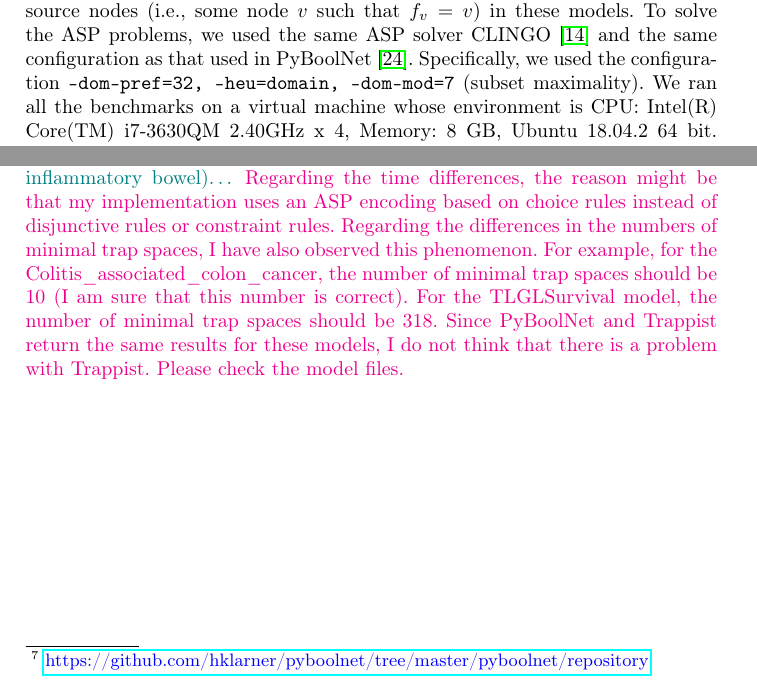
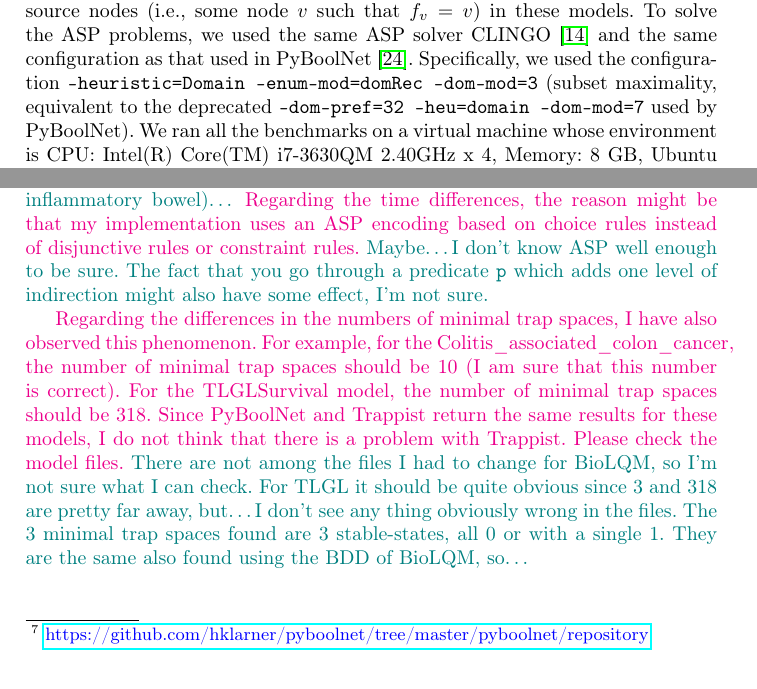
Before and after one commit to soli/trap-spaces-as-siphons, a LaTeX thesis (cmsb22.tex): two parts of pages 11 and 15 of 17, joined at a grey line, cut so that both start at the same text. Compiled offline with pdfLaTeX.

Commit message:
Comments

```diff
--- a/cmsb22.tex
+++ b/cmsb22.tex
@@ -445,12 +439,7 @@ These models are quite big (in size), complex (i.e., having high average in-degr
 We then applied the proposed method and PyBoolNet to computing minimal trap spaces of these real-world models.
 It is notable that unlike existing analysis shown in the literature, we did not fix specific values for source nodes (i.e., some node \(v\) such that \(f_v = v\)) in these models.
 To solve the ASP problems, we used the same ASP solver CLINGO~\cite{DBLP:journals/aicom/GebserKKOSS11} and the same configuration as that used in PyBoolNet~\cite{klarner2015computing}.
-Specifically, we used the configuration \texttt{--dom-pref=32, --heu=domain, --dom-mod=7} (subset maximality). We ran all the benchmarks on a virtual machine whose environment is CPU: Intel(R) Core(TM) i7-3630QM 2.40GHz x 4, Memory: 8 GB, Ubuntu 18.04.2 64 bit. Finally, we set a time limit as one hour for each model.
-
-% \sylvain{the \texttt{dom-pref} thing is deprecated since 2014 but still used in PyBoolNet, I think we might give the more modern version I used in the Python script, but we'll see}
-% \vangiang{I also found that you did not use the \texttt{dom-pref} thing in the Python script. I think we should use the same configuration as that used in PyBoolNet.}
-% \sylvain{as said above, this is deprecated, and has been since August 2014 \url{https://github.com/potassco/clasp/blob/master/CHANGES}, so I'd advise against using it, it might break any-time.}
-% \vangiang{I see. Let's use the more modern version.}
+Specifically, we used the configuration \texttt{-heuristic=Domain -enum-mod=domRec -dom-mod=3} (subset maximality, equivalent to the deprecated \texttt{--dom-pref=32 --heu=domain --dom-mod=7} used by PyBoolNet). We ran all the benchmarks on a virtual machine whose environment is CPU: Intel(R) Core(TM) i7-3630QM 2.40GHz x 4, Memory: 8 GB, Ubuntu 18.04.2 64 bit. Finally, we set a time limit as one hour for each model.
 
 Table~\ref{tab:result_real} shows the experimental results on real-world models. Hereafter, we analyze in detail the results with respect to minimal trap space computation.
 
@@ -583,5 +572,8 @@ On the contrary, on every model that was a bit challenging for ByPoolNet, the ne
 
 \sylvain{Some models seem to have a different number of trap spaces here than in the other table (like RA apoptosis), for others quite large time differences (ERBB, inflammatory bowel)\dots}
 \vangiang{Regarding the time differences, the reason might be that my implementation uses an ASP encoding based on choice rules instead of disjunctive rules or constraint rules.}
+\sylvain{Maybe\dots I don't know ASP well enough to be sure. The fact that you go through a predicate \texttt{p} which adds one level of indirection might also have some effect, I'm not sure.}
+
 \vangiang{Regarding the differences in the numbers of minimal trap spaces, I have also observed this phenomenon. For example, for the Colitis\_associated\_colon\_cancer, the number of minimal trap spaces should be 10 (I am sure that this number is correct). For the TLGLSurvival model, the number of minimal trap spaces should be 318. Since PyBoolNet and Trappist return the same results for these models, I do not think that there is a problem with Trappist. Please check the model files.}
+\sylvain{There are not among the files I had to change for BioLQM, so I'm not sure what I can check. For TLGL it should be quite obvious since 3 and 318 are pretty far away, but\dots I don't see any thing obviously wrong in the files. The 3 minimal trap spaces found are 3 stable-states, all 0 or with a single 1. They are the same also found using the BDD of BioLQM, so\dots}
 \end{document}
```
Also changed, not shown: cmsb22.tex (8 more changed lines).
